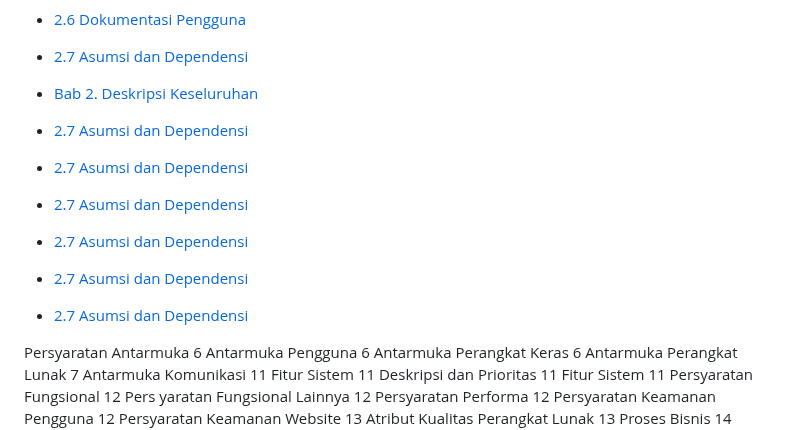
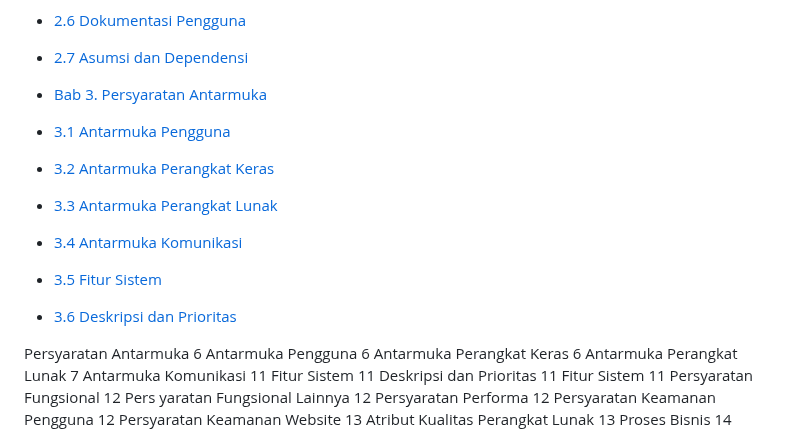
Before and after one commit to 22091397020HanifIhsanAlimAkbar/PemwebFinalProjek, a Markdown page: README.md, the part around the change. Rendered like a GitHub page.

```diff
--- a/README.md
+++ b/README.md
@@ -44,19 +44,19 @@
 
 - [2.7 Asumsi dan Dependensi](#27-Asumsi-dan-Dependensi)
 
-- [Bab 2. Deskripsi Keseluruhan](#Bab-2-Deskripsi-Keseluruhan)
-
-- [2.7 Asumsi dan Dependensi](#27-Asumsi-dan-Dependensi)
-
-- [2.7 Asumsi dan Dependensi](#27-Asumsi-dan-Dependensi)
-
-- [2.7 Asumsi dan Dependensi](#27-Asumsi-dan-Dependensi)
-
-- [2.7 Asumsi dan Dependensi](#27-Asumsi-dan-Dependensi)
-
-- [2.7 Asumsi dan Dependensi](#27-Asumsi-dan-Dependensi)
-
-- [2.7 Asumsi dan Dependensi](#27-Asumsi-dan-Dependensi)
+- [Bab 3. Persyaratan Antarmuka	](#Bab-3-Persyaratan-Antarmuka)
+
+- [3.1 Antarmuka Pengguna](#31-Antarmuka-Pengguna)
+
+- [3.2 Antarmuka Perangkat Keras](#32-Antarmuka-Perangkat-Keras)
+
+- [3.3 Antarmuka Perangkat Lunak](#3.3-Antarmuka-Perangkat-Lunak)
+
+- [3.4 Antarmuka Komunikasi](#3.4-Antarmuka-Komunikasi)
+
+- [3.5 Fitur Sistem](#3.5-Fitur-Sistem)
+
+- [3.6 Deskripsi dan Prioritas](#27-Deskripsi-dan-Prioritas)
 
 
 Persyaratan Antarmuka	6
```
